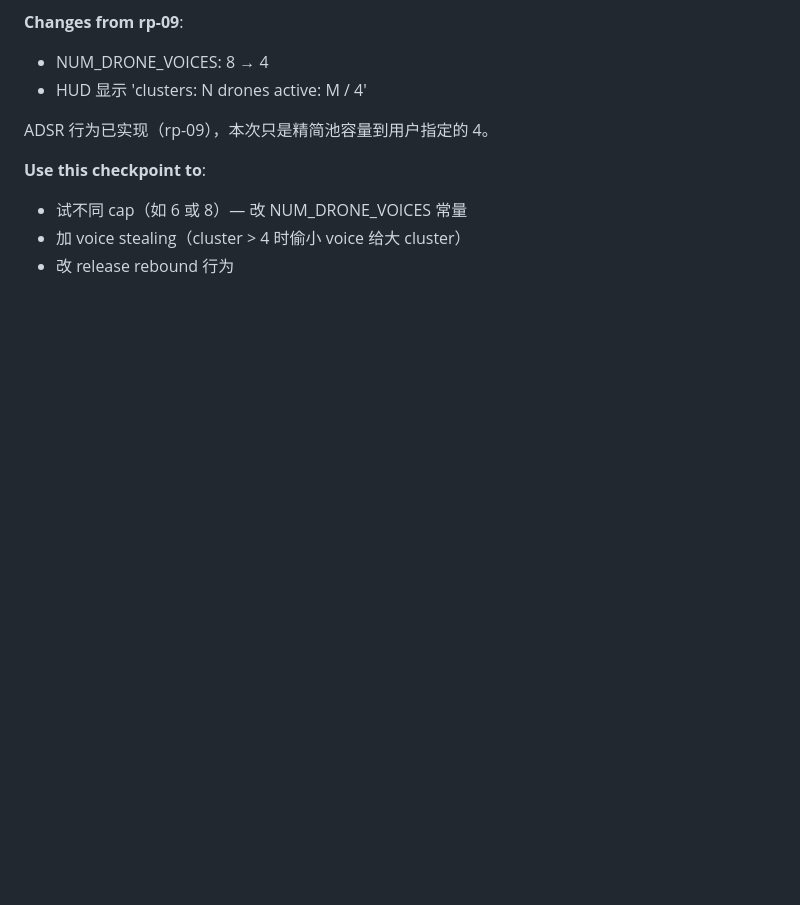
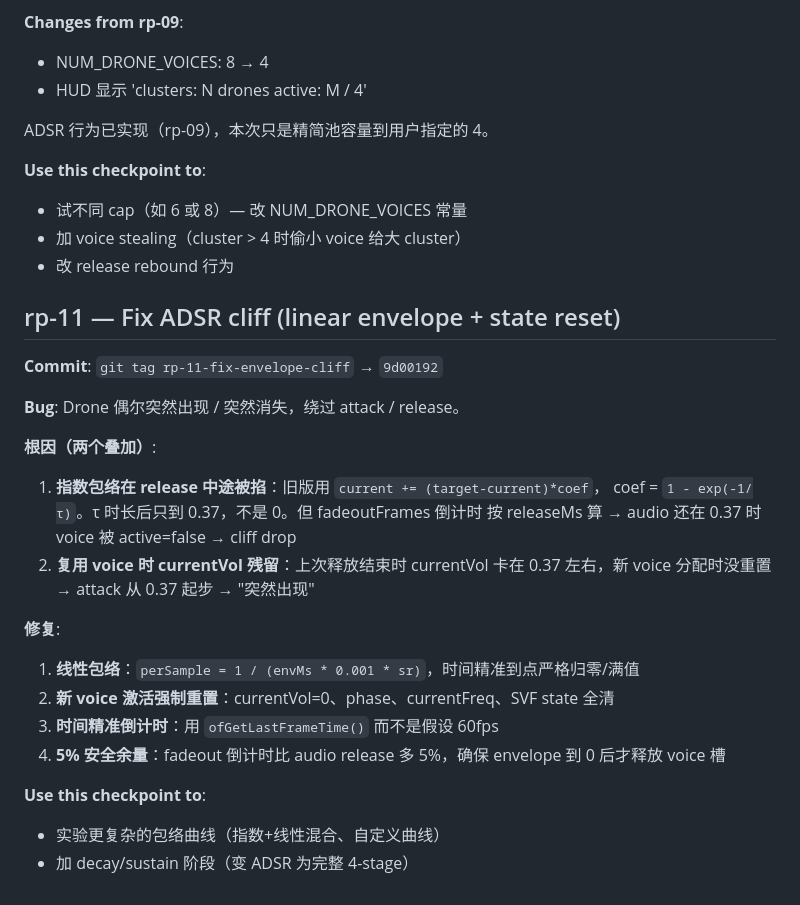
Before and after one commit to Hal-cell/of-flock-3d, a Markdown page: rollback-points.md, the part around the change. Drawn GitHub-style; blank space fills up the shorter version.

Commit message:
Update rollback-points.md with rp-11
Co-Authored-By: Claude Opus 4.7 <noreply@anthropic.com>

```diff
--- a/rollback-points.md
+++ b/rollback-points.md
@@ -295,3 +295,27 @@ ADSR 行为已实现（rp-09），本次只是精简池容量到用户指定的
 - 试不同 cap（如 6 或 8）— 改 NUM_DRONE_VOICES 常量
 - 加 voice stealing（cluster > 4 时偷小 voice 给大 cluster）
 - 改 release rebound 行为
+
+## rp-11 — Fix ADSR cliff (linear envelope + state reset)
+
+**Commit**: `git tag rp-11-fix-envelope-cliff` → `9d00192`
+
+**Bug**: Drone 偶尔突然出现 / 突然消失，绕过 attack / release。
+
+**根因（两个叠加）**:
+1. **指数包络在 release 中途被掐**：旧版用 `current += (target-current)*coef`，
+   coef = `1 - exp(-1/τ)`。τ 时长后只到 0.37，不是 0。但 fadeoutFrames 倒计时
+   按 releaseMs 算 → audio 还在 0.37 时 voice 被 active=false → cliff drop
+2. **复用 voice 时 currentVol 残留**：上次释放结束时 currentVol 卡在 0.37
+   左右，新 voice 分配时没重置 → attack 从 0.37 起步 → "突然出现"
+
+**修复**:
+1. **线性包络**：`perSample = 1 / (envMs * 0.001 * sr)`，时间精准到点严格归零/满值
+2. **新 voice 激活强制重置**：currentVol=0、phase、currentFreq、SVF state 全清
+3. **时间精准倒计时**：用 `ofGetLastFrameTime()` 而不是假设 60fps
+4. **5% 安全余量**：fadeout 倒计时比 audio release 多 5%，确保 envelope 到 0
+   后才释放 voice 槽
+
+**Use this checkpoint to**:
+- 实验更复杂的包络曲线（指数+线性混合、自定义曲线）
+- 加 decay/sustain 阶段（变 ADSR 为完整 4-stage）
```
